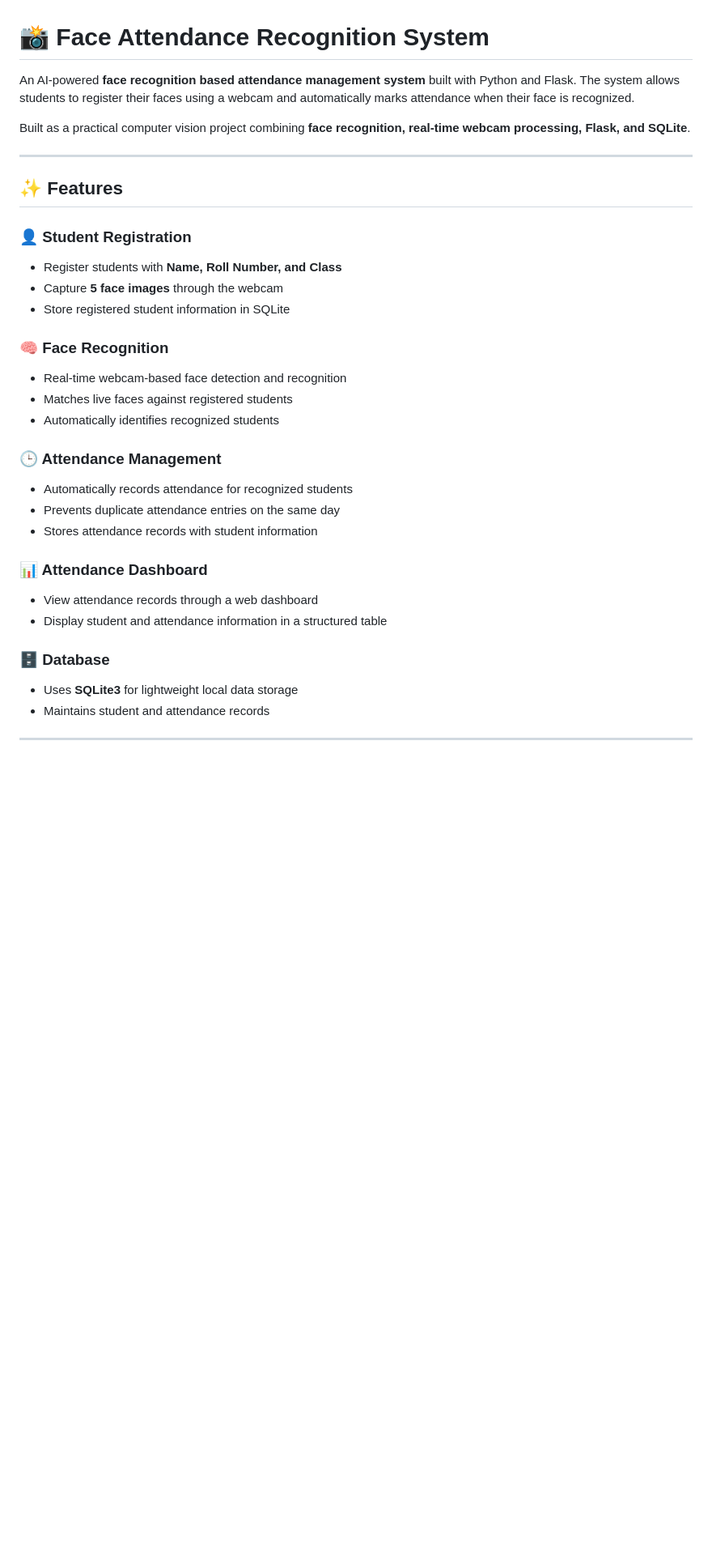
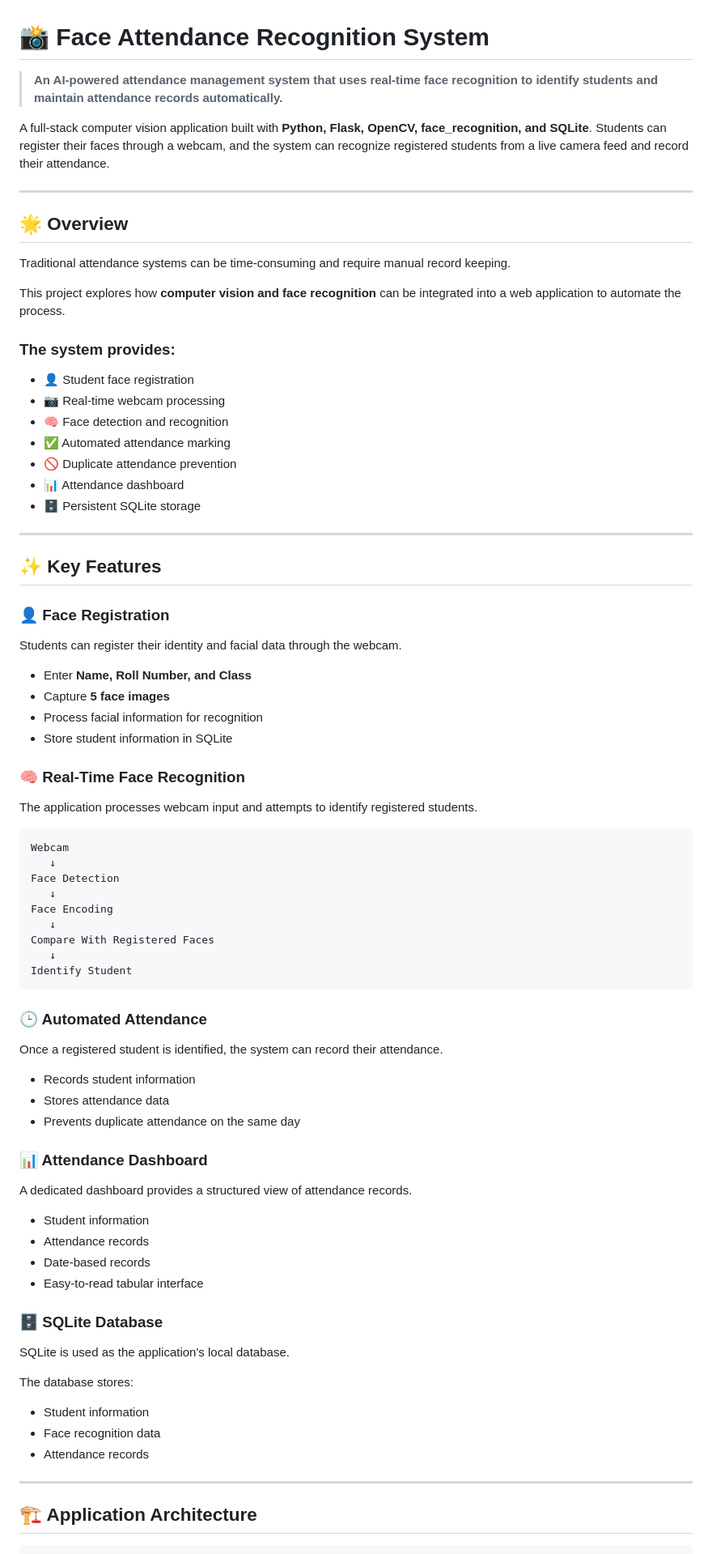
Before and after one commit to Arpit-tyagi001/SentinelVision-AI, a Markdown page: README.md, the part around one of its changes. Shown at 81% size. Drawn GitHub-style; blank space fills up the shorter version.

````diff
--- a/README.md
+++ b/README.md
@@ -1,37 +1,84 @@
 # 📸 Face Attendance Recognition System
 
-An AI-powered **face recognition based attendance management system** built with Python and Flask. The system allows students to register their faces using a webcam and automatically marks attendance when their face is recognized.
+> **An AI-powered attendance management system that uses real-time face recognition to identify students and maintain attendance records automatically.**
 
-Built as a practical computer vision project combining **face recognition, real-time webcam processing, Flask, and SQLite**.
+A full-stack computer vision application built with **Python, Flask, OpenCV, face_recognition, and SQLite**. Students can register their faces through a webcam, and the system can recognize registered students from a live camera feed and record their attendance.
 
 ---
 
-## ✨ Features
+## 🌟 Overview
 
-### 👤 Student Registration
+Traditional attendance systems can be time-consuming and require manual record keeping.
 
-* Register students with **Name, Roll Number, and Class**
-* Capture **5 face images** through the webcam
-* Store registered student information in SQLite
+This project explores how **computer vision and face recognition** can be integrated into a web application to automate the process.
 
-### 🧠 Face Recognition
+### The system provides:
 
-* Real-time webcam-based face detection and recognition
-* Matches live faces against registered students
-* Automatically identifies recognized students
+* 👤 Student face registration
+* 📷 Real-time webcam processing
+* 🧠 Face detection and recognition
+* ✅ Automated attendance marking
+* 🚫 Duplicate attendance prevention
+* 📊 Attendance dashboard
+* 🗄️ Persistent SQLite storage
 
-### 🕒 Attendance Management
+---
 
-* Automatically records attendance for recognized students
-* Prevents duplicate attendance entries on the same day
-* Stores attendance records with student information
+## ✨ Key Features
+
+### 👤 Face Registration
+
+Students can register their identity and facial data through the webcam.
+
+* Enter **Name, Roll Number, and Class**
+* Capture **5 face images**
+* Process facial information for recognition
+* Store student information in SQLite
+
+### 🧠 Real-Time Face Recognition
+
+The application processes webcam input and attempts to identify registered students.
+
+```text
+Webcam
+   ↓
+Face Detection
+   ↓
+Face Encoding
+   ↓
+Compare With Registered Faces
+   ↓
+Identify Student
+```
+
+### 🕒 Automated Attendance
+
+Once a registered student is identified, the system can record their attendance.
+
+* Records student information
+* Stores attendance data
+* Prevents duplicate attendance on the same day
 
 ### 📊 Attendance Dashboard
 
-* View attendance records through a web dashboard
-* Display student and attendance information in a structured table
+A dedicated dashboard provides a structured view of attendance records.
 
-### 🗄️ Database
+* Student information
+* Attendance records
+* Date-based records
+* Easy-to-read tabular interface
 
-* Uses **SQLite3** for lightweight local data storage
-* Maintains student and attendance records
+### 🗄️ SQLite Database
+
+SQLite is used as the application's local database.
+
+The database stores:
+
+* Student information
+* Face recognition data
+* Attendance records
+
+---
+
+## 🏗️ Application Architecture
+
````
Also changed, not shown: other parts of README.md (+282 -114 lines).
